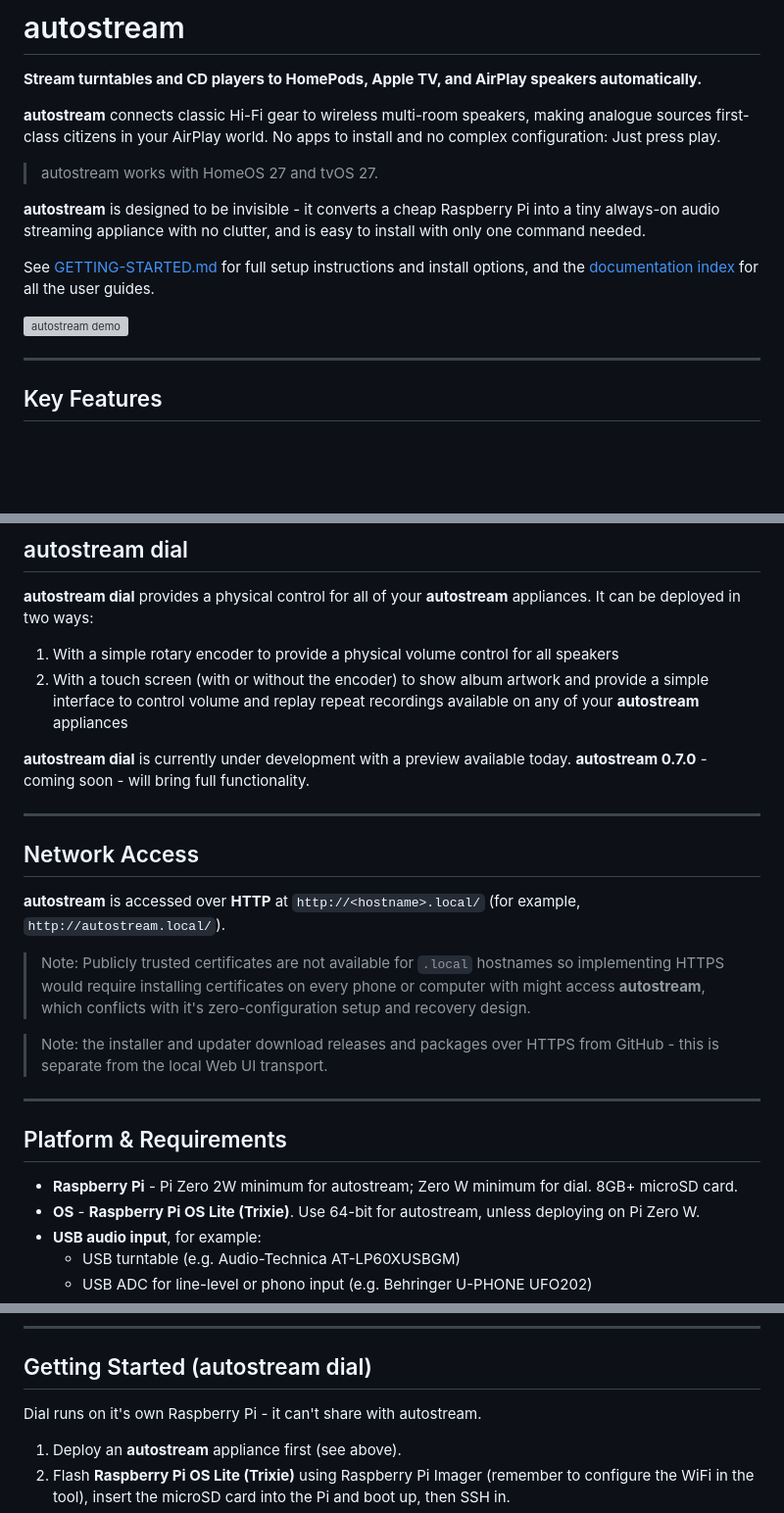
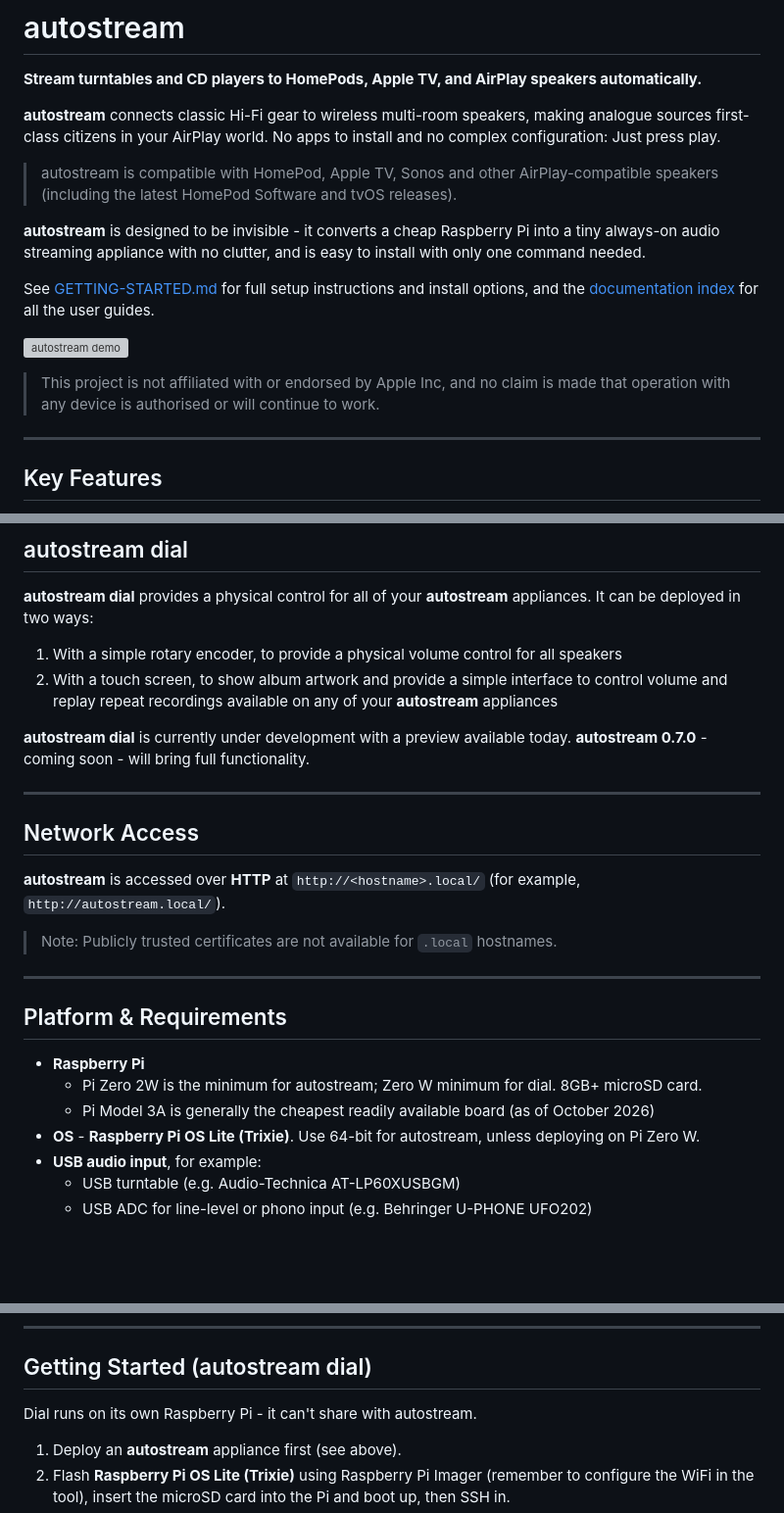
Before and after one commit to lo-tech-systems/autostream, a Markdown page: README.md, 3 parts joined by grey strips. Shown at 98% size. GitHub-like rendering; blank space fills up the shorter version; grey boxes are pictures that could not be loaded.

```diff
--- a/README.md
+++ b/README.md
@@ -4,13 +4,15 @@
 
 **autostream** connects classic Hi-Fi gear to wireless multi-room speakers, making analogue sources first-class citizens in your AirPlay world. No apps to install and no complex configuration: Just press play.
 
-> autostream works with HomeOS 27 and tvOS 27.
+> autostream is compatible with HomePod, Apple TV, Sonos and other AirPlay-compatible speakers (including the latest HomePod Software and tvOS releases).
 
 **autostream** is designed to be invisible - it converts a cheap Raspberry Pi into a tiny always-on audio streaming appliance with no clutter, and is easy to install with only one command needed.
 
 See [GETTING-STARTED.md](docs/GETTING-STARTED.md) for full setup instructions and install options, and the [documentation index](docs/README.md) for all the user guides.
 
 ![autostream demo](docs/autostream-vinyl-airplay-demo.gif)
+
+> This project is not affiliated with or endorsed by Apple Inc, and no claim is made that operation with any device is authorised or will continue to work.
 
 ---
 
@@ -42,8 +44,8 @@ See [GETTING-STARTED.md](docs/GETTING-STARTED.md) for full setup instructions an
 
 **autostream dial** provides a physical control for all of your **autostream** appliances. It can be deployed in two ways:
 
-1. With a simple rotary encoder to provide a physical volume control for all speakers
-2. With a touch screen (with or without the encoder) to show album artwork and provide a simple interface to control volume and replay repeat recordings available on any of your **autostream** appliances
+1. With a simple rotary encoder, to provide a physical volume control for all speakers
+2. With a touch screen, to show album artwork and provide a simple interface to control volume and replay repeat recordings available on any of your **autostream** appliances
 
 **autostream dial** is currently under development with a preview available today. **autostream 0.7.0** - coming soon - will bring full functionality.
 
@@ -53,15 +55,15 @@ See [GETTING-STARTED.md](docs/GETTING-STARTED.md) for full setup instructions an
 
 **autostream** is accessed over **HTTP** at `http://<hostname>.local/` (for example, `http://autostream.local/`).
 
-> Note: Publicly trusted certificates are not available for `.local` hostnames so implementing HTTPS would require installing certificates on every phone or computer with might access **autostream**, which conflicts with it's zero-configuration setup and recovery design.
-
-> Note: the installer and updater download releases and packages over HTTPS from GitHub - this is separate from the local Web UI transport.
+> Note: Publicly trusted certificates are not available for `.local` hostnames.
 
 ---
 
 ## Platform & Requirements
 
-* **Raspberry Pi** - Pi Zero 2W minimum for autostream; Zero W minimum for dial. 8GB+ microSD card.
+* **Raspberry Pi**
+  *  Pi Zero 2W is the minimum for autostream; Zero W minimum for dial. 8GB+ microSD card.
+  *  Pi Model 3A is generally the cheapest readily available board (as of October 2026)
 * **OS** - **Raspberry Pi OS Lite (Trixie)**. Use 64-bit for autostream, unless deploying on Pi Zero W.
 * **USB audio input**, for example:
   * USB turntable (e.g. Audio-Technica AT-LP60XUSBGM)
@@ -96,7 +98,7 @@ See [GETTING-STARTED.md](docs/GETTING-STARTED.md) for detailed setup instruction
 
 ## Getting Started (autostream dial)
 
-Dial runs on it's own Raspberry Pi - it can't share with autostream.
+Dial runs on its own Raspberry Pi - it can't share with autostream.
 
 1. Deploy an **autostream** appliance first (see above).
 2. Flash **Raspberry Pi OS Lite (Trixie)** using Raspberry Pi Imager (remember to configure the WiFi in the tool), insert the microSD card into the Pi and boot up, then SSH in.
```
